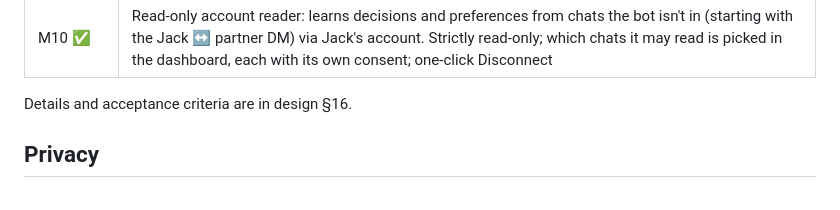
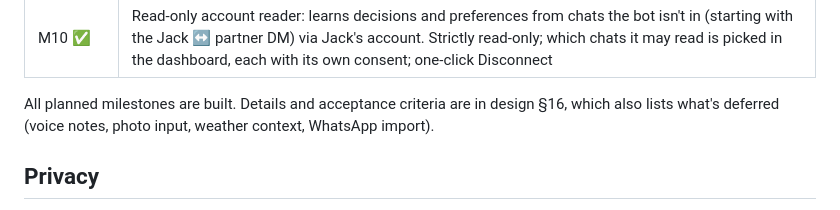
Before and after one commit to cjiefeng/tykee, a Markdown page: README.md, the part around the change. Rendered like a GitHub page.

Commit message:
docs: README roadmap notes all milestones built; §10.6 must-have attributes are built
Co-Authored-By: Claude Opus 5.5 <noreply@anthropic.com>

```diff
--- a/README.md
+++ b/README.md
@@ -263,7 +263,8 @@ loop, and update `docs/design.md` in the same commit as any behaviour change.
 | M9 ✅ | Place recommendations: "brunch around Tiong Bahru, pet friendly" picks from known places plus web discovery, with must-have filters and a source for each attribute (you confirmed vs. per website) |
 | M10 ✅ | Read-only account reader: learns decisions and preferences from chats the bot isn't in (starting with the Jack ↔ partner DM) via Jack's account. Strictly read-only; which chats it may read is picked in the dashboard, each with its own consent; one-click Disconnect |
 
-Details and acceptance criteria are in design §16.
+All planned milestones are built. Details and acceptance criteria are in design §16, which also
+lists what's deferred (voice notes, photo input, weather context, WhatsApp import).
 
 ## Privacy
 
```
Also changed, not shown: docs/design.md (+2 -2 lines).
